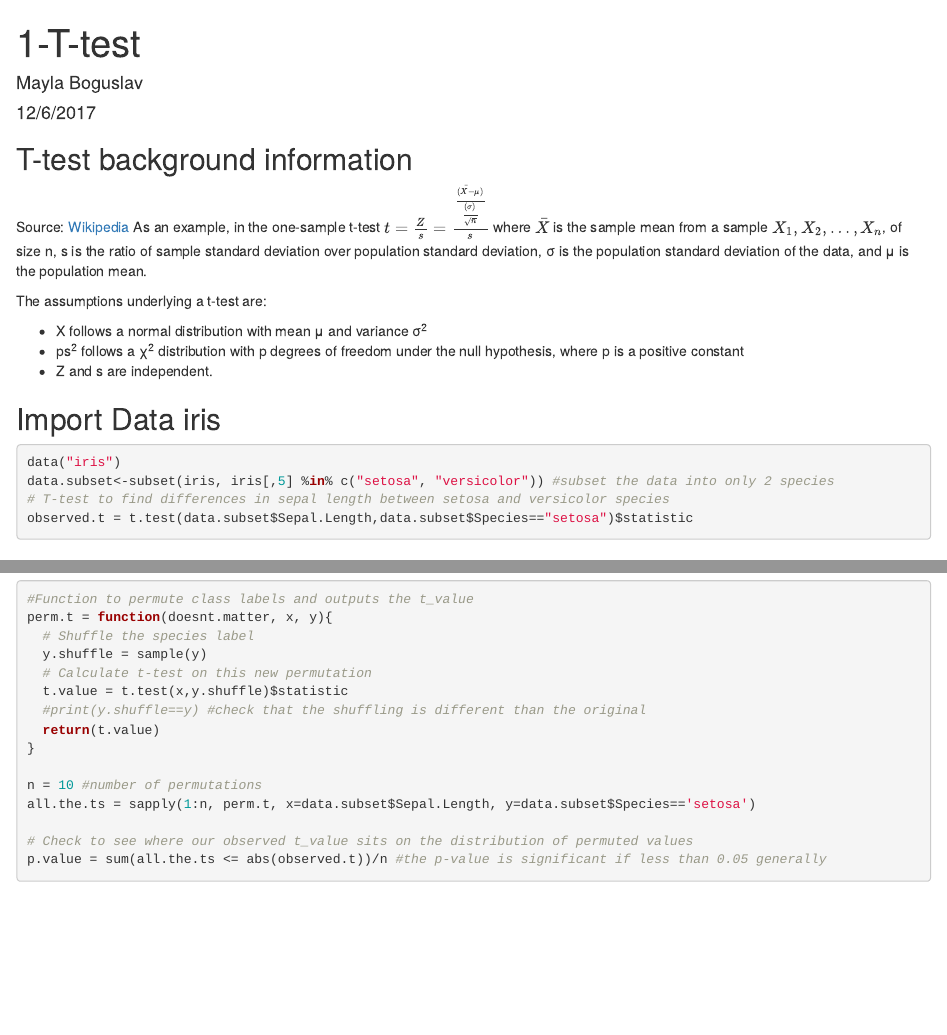
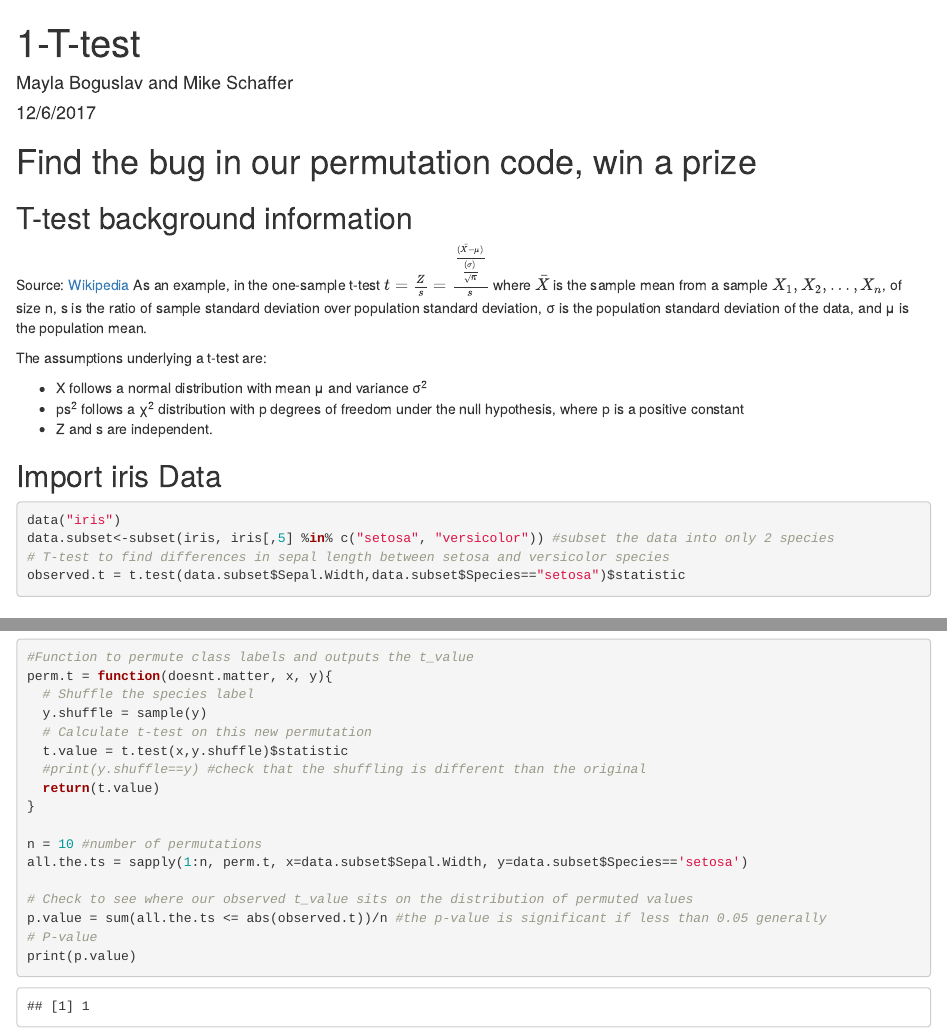
Before and after one commit to ucdenver-CPBS/Permutation-Testing, an R Markdown document (notebooks/1-T-test.Rmd): the page in a window 1100 px wide, from its top, and a second part further down, joined at a grey line. Rendered offline with R 4.5, knitr and Pandoc, with nearby package versions; code that draws random numbers runs with fixed seeds of ours.

Commit message:
T-test with bug

````diff
--- a/notebooks/1-T-test.Rmd
+++ b/notebooks/1-T-test.Rmd
@@ -1,6 +1,6 @@
 ---
 title: "1-T-test"
-author: "Mayla Boguslav"
+author: "Mayla Boguslav and Mike Schaffer"
 date: "12/6/2017"
 output: html_document
 ---
@@ -8,6 +8,8 @@ output: html_document
 ```{r setup, include=FALSE}
 knitr::opts_chunk$set(echo = TRUE)
 ```
+
+# Find the bug in our permutation code, win a prize
 
 ## T-test background information
 Source: [Wikipedia](https://en.wikipedia.org/wiki/Student%27s_t-test)
@@ -23,13 +25,13 @@ The assumptions underlying a t-test are:
 
 
 
-## Import Data iris
+## Import iris Data
 
 ```{r data_import}
 data("iris")
 data.subset<-subset(iris, iris[,5] %in% c("setosa", "versicolor")) #subset the data into only 2 species
 # T-test to find differences in sepal length between setosa and versicolor species
-observed.t = t.test(data.subset$Sepal.Length,data.subset$Species=="setosa")$statistic
+observed.t = t.test(data.subset$Sepal.Width,data.subset$Species=="setosa")$statistic
 
 ```
 
@@ -49,10 +51,10 @@ perm.t = function(doesnt.matter, x, y){
 }
 
 n = 10 #number of permutations
-all.the.ts = sapply(1:n, perm.t, x=data.subset$Sepal.Length, y=data.subset$Species=='setosa')
+all.the.ts = sapply(1:n, perm.t, x=data.subset$Sepal.Width, y=data.subset$Species=='setosa')
 
 # Check to see where our observed t_value sits on the distribution of permuted values
 p.value = sum(all.the.ts <= abs(observed.t))/n #the p-value is significant if less than 0.05 generally
-
-
+# P-value
+print(p.value)
 ```
````
Also changed, not shown: notebooks/1-T-test.html (added).
